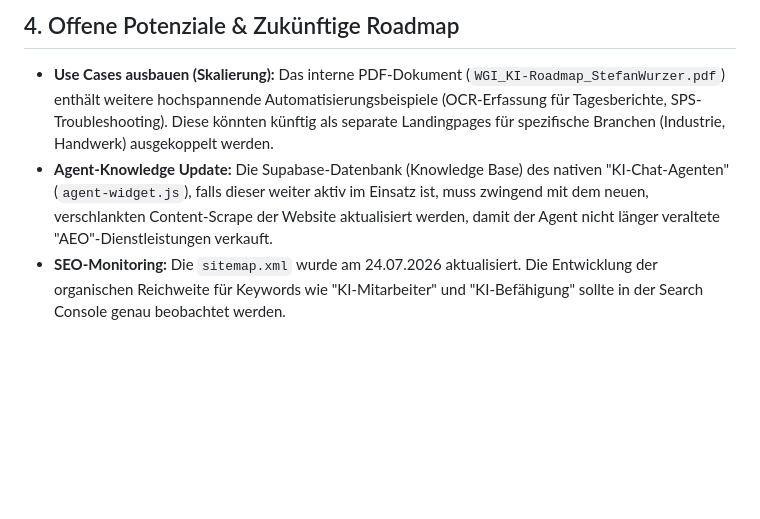
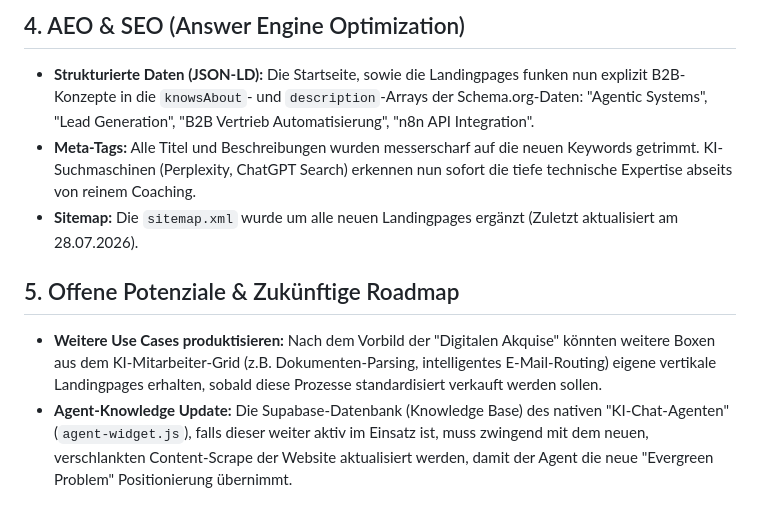
Before and after one commit to steewee17/stefanwurzer.at, a Markdown page: project_state.md, the part around one of its changes. Drawn GitHub-style; blank space fills up the shorter version.

```diff
--- a/project_state.md
+++ b/project_state.md
@@ -26,5 +30,9 @@ Das gesamte visuelle Erlebnis wurde auf ein einheitliches "Premium Tech"-Level g
 
-## 4. Offene Potenziale & Zukünftige Roadmap
-- **Use Cases ausbauen (Skalierung):** Das interne PDF-Dokument (`WGI_KI-Roadmap_StefanWurzer.pdf`) enthält weitere hochspannende Automatisierungsbeispiele (OCR-Erfassung für Tagesberichte, SPS-Troubleshooting). Diese könnten künftig als separate Landingpages für spezifische Branchen (Industrie, Handwerk) ausgekoppelt werden.
-- **Agent-Knowledge Update:** Die Supabase-Datenbank (Knowledge Base) des nativen "KI-Chat-Agenten" (`agent-widget.js`), falls dieser weiter aktiv im Einsatz ist, muss zwingend mit dem neuen, verschlankten Content-Scrape der Website aktualisiert werden, damit der Agent nicht länger veraltete "AEO"-Dienstleistungen verkauft.
-- **SEO-Monitoring:** Die `sitemap.xml` wurde am 24.07.2026 aktualisiert. Die Entwicklung der organischen Reichweite für Keywords wie "KI-Mitarbeiter" und "KI-Befähigung" sollte in der Search Console genau beobachtet werden.
+## 4. AEO & SEO (Answer Engine Optimization)
+- **Strukturierte Daten (JSON-LD):** Die Startseite, sowie die Landingpages funken nun explizit B2B-Konzepte in die `knowsAbout`- und `description`-Arrays der Schema.org-Daten: "Agentic Systems", "Lead Generation", "B2B Vertrieb Automatisierung", "n8n API Integration".
+- **Meta-Tags:** Alle Titel und Beschreibungen wurden messerscharf auf die neuen Keywords getrimmt. KI-Suchmaschinen (Perplexity, ChatGPT Search) erkennen nun sofort die tiefe technische Expertise abseits von reinem Coaching.
+- **Sitemap:** Die `sitemap.xml` wurde um alle neuen Landingpages ergänzt (Zuletzt aktualisiert am 28.07.2026).
+
+## 5. Offene Potenziale & Zukünftige Roadmap
+- **Weitere Use Cases produktisieren:** Nach dem Vorbild der "Digitalen Akquise" könnten weitere Boxen aus dem KI-Mitarbeiter-Grid (z.B. Dokumenten-Parsing, intelligentes E-Mail-Routing) eigene vertikale Landingpages erhalten, sobald diese Prozesse standardisiert verkauft werden sollen.
+- **Agent-Knowledge Update:** Die Supabase-Datenbank (Knowledge Base) des nativen "KI-Chat-Agenten" (`agent-widget.js`), falls dieser weiter aktiv im Einsatz ist, muss zwingend mit dem neuen, verschlankten Content-Scrape der Website aktualisiert werden, damit der Agent die neue "Evergreen Problem" Positionierung übernimmt.
```
Also changed, not shown: other parts of project_state.md (+13 -9 lines).
